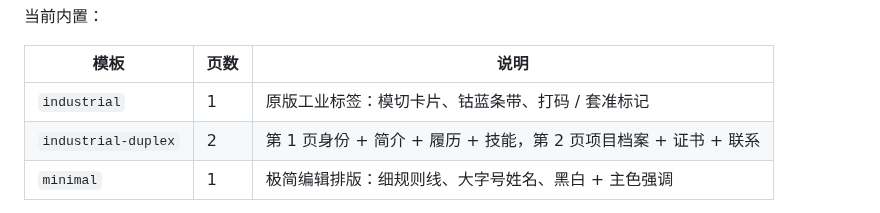
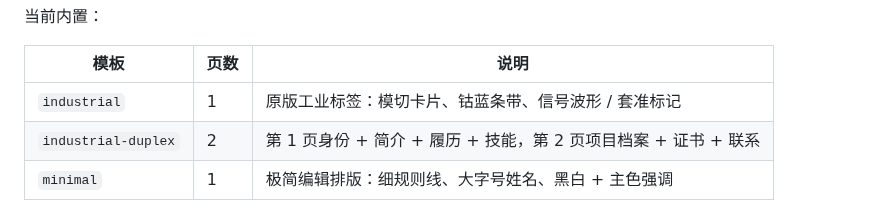
Before and after one commit to NoelOrin/resume-studio, a Markdown page: README.md, the part around the change. Drawn GitHub-style.

```diff
--- a/README.md
+++ b/README.md
@@ -46,7 +46,7 @@ type TemplateDefinition = TemplateMeta & {
 
 | 模板 | 页数 | 说明 |
 | --- | --- | --- |
-| `industrial` | 1 | 原版工业标签：模切卡片、钴蓝条带、打码 / 套准标记 |
+| `industrial` | 1 | 原版工业标签：模切卡片、钴蓝条带、信号波形 / 套准标记 |
 | `industrial-duplex` | 2 | 第 1 页身份 + 简介 + 履历 + 技能，第 2 页项目档案 + 证书 + 联系 |
 | `minimal` | 1 | 极简编辑排版：细规则线、大字号姓名、黑白 + 主色强调 |
 
```
Also changed, not shown: preview-brand.png (added), preview-duplex.png, preview-editor.png, preview-footer.png (added), preview-mobile.png, preview-templates.png, 5 other files.
